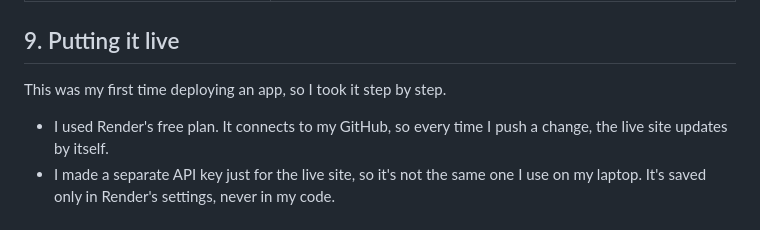
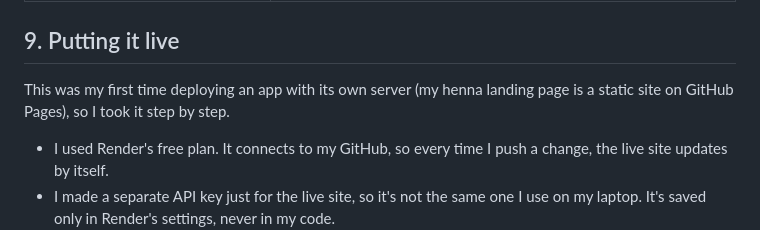
Before and after one commit to MoosaZDigital/ai-proposal-generator, a Markdown page: IMPROVEMENTS.md, the part around the change. Drawn GitHub-style.

Commit message:
Clarify first server deployment in improvements log

```diff
--- a/IMPROVEMENTS.md
+++ b/IMPROVEMENTS.md
@@ -107,7 +107,7 @@ Tailwind was installed but never connected to the page. Adopting it would mean r
 
 ## 9. Putting it live
 
-This was my first time deploying an app, so I took it step by step.
+This was my first time deploying an app with its own server (my henna landing page is a static site on GitHub Pages), so I took it step by step.
 
 - I used Render's free plan. It connects to my GitHub, so every time I push a change, the live site updates by itself.
 - I made a separate API key just for the live site, so it's not the same one I use on my laptop. It's saved only in Render's settings, never in my code.
```
